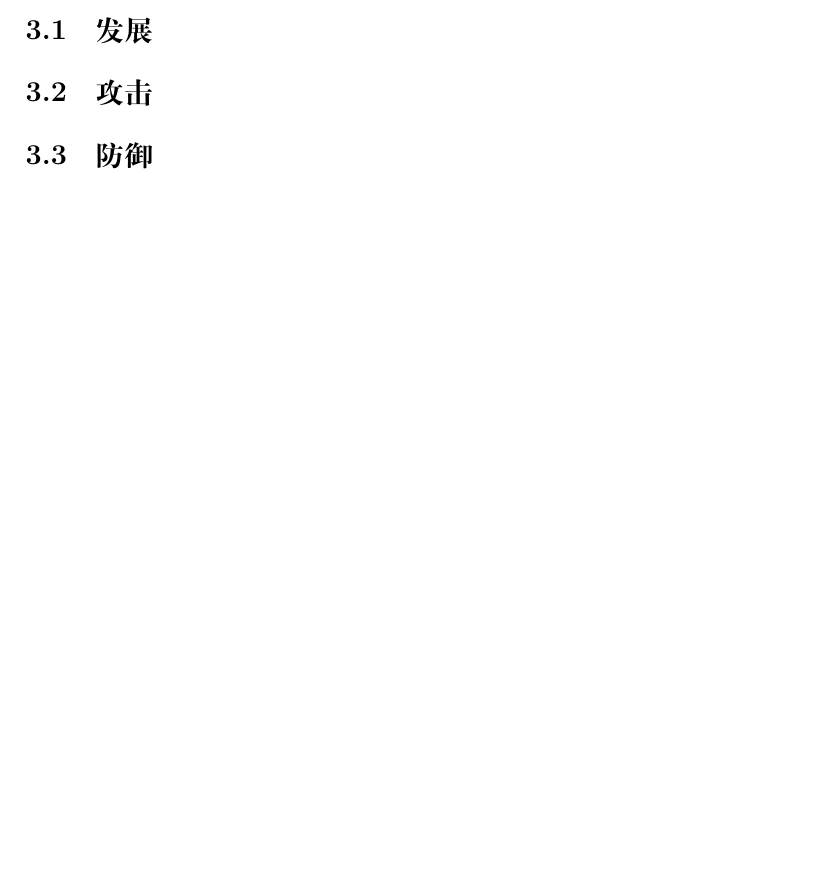
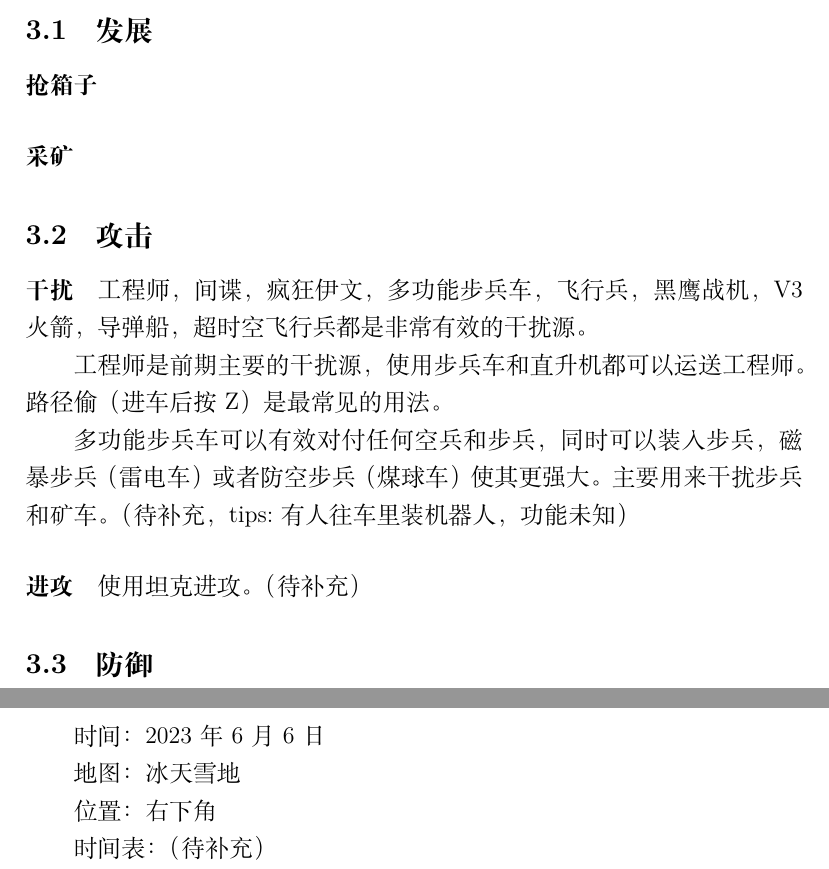
Before and after one commit to brandb97/redalarm-doc, a LaTeX document (redalarm.tex): part of page 5 of 5 before the commit and two parts of pages 5 and 6 of 6 after it, the two joined at a grey line, cut so that both start at the same text, the shorter picture padded with empty space. Compiled offline with XeLaTeX.

Commit message:
add section 4 add paragraph in 3.2

```diff
--- a/redalarm.tex
+++ b/redalarm.tex
@@ -63,7 +63,27 @@
 
 	\section{战术}
 		\subsection{发展}
+			\paragraph{抢箱子}
+			\paragraph{采矿}
 		\subsection{攻击}
+			\paragraph{干扰}
+			工程师，间谍，疯狂伊文，多功能步兵车，飞行兵，黑鹰战机，V3火箭，导弹船，超时空飞行兵都是非常有效的干扰源。
+
+			工程师是前期主要的干扰源，使用步兵车和直升机都可以运送工程师。路径偷（进车后按Z）是最常见的用法。
+
+			多功能步兵车可以有效对付任何空兵和步兵，同时可以装入步兵，磁暴步兵（雷电车）或者防空步兵（煤球车）使其更强大。主要用来干扰步兵和矿车。（待补充，tips:有人往车里装机器人，功能未知）
+			\paragraph{进攻}
+			使用坦克进攻。（待补充）
 		\subsection{防御}
+	\newpage
+
+	\section{范例}
+		时间：2023年6月6日
+
+		地图：冰天雪地
+
+		位置：右下角
+
+		时间表：（待补充）
 
 \end{document}
```
